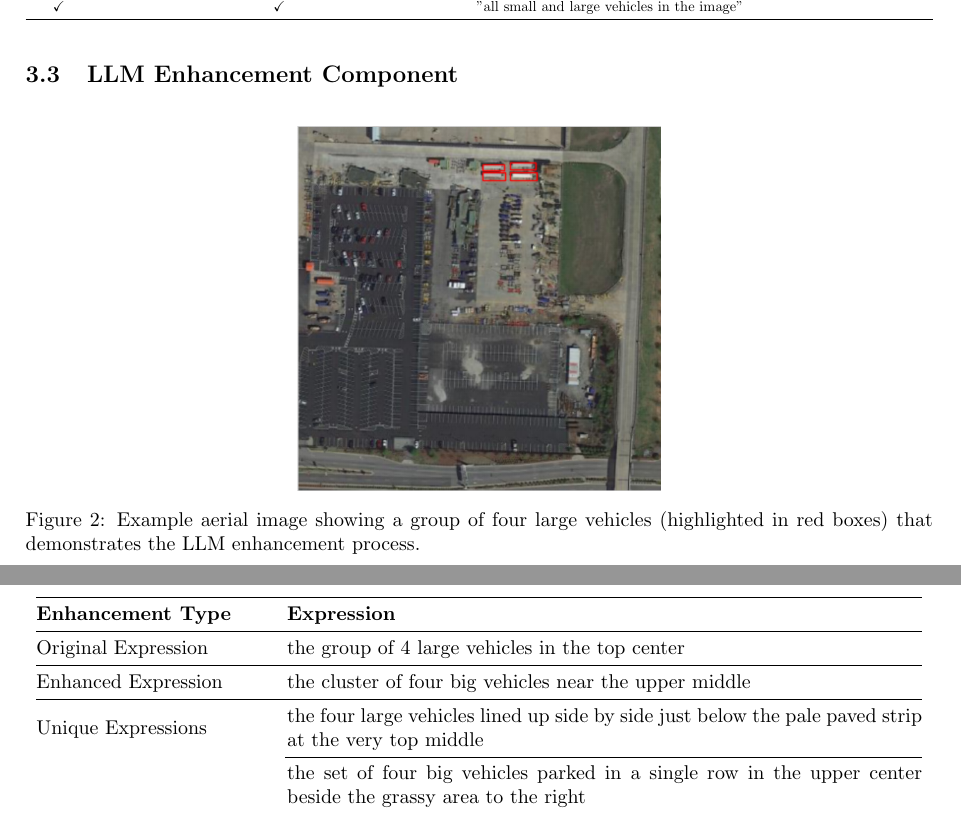
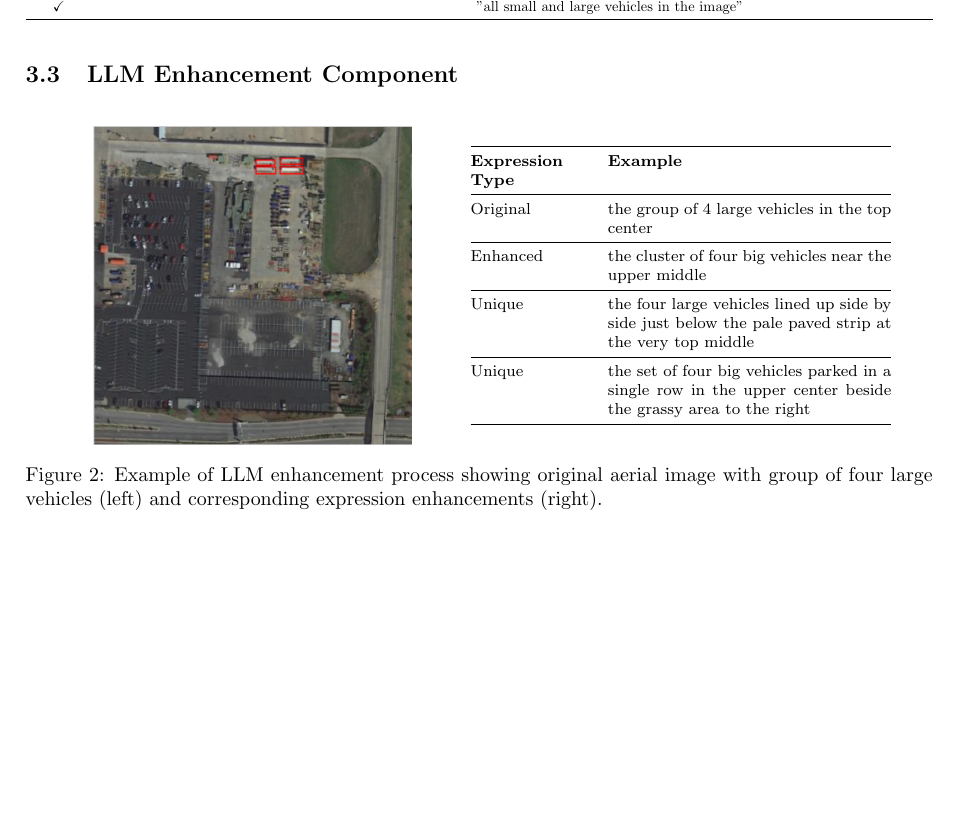
Before and after one commit to luispl77/aerial-d, a LaTeX thesis (thesis_tex/main.tex, which reads thesis_tex/sections/dataset_construction.tex): two parts of pages 6 and 7 of 12 before the commit and part of page 6 of 11 after it, the two joined at a grey line, cut so that both start at the same text, the shorter picture padded with empty space. Compiled offline with pdfLaTeX.

Commit message:
Refined dataset construction section by adjusting table formatting for clarity and enhancing LLM example figure with improved layout and captions. Updated LaTeX compilation command in README for consistency.

```diff
--- a/thesis_tex/sections/dataset_construction.tex
+++ b/thesis_tex/sections/dataset_construction.tex
@@ -150,27 +150,30 @@ Final processing ensures expression uniqueness and linguistic quality through sy
 % LLM enhancement example figure
 \begin{figure}[H]
 \centering
-\includegraphics[width=0.4\textwidth]{example_group.png}
-\caption{Example aerial image showing a group of four large vehicles (highlighted in red boxes) that demonstrates the LLM enhancement process.}
+\begin{minipage}{0.5\textwidth}
+\centering
+\includegraphics[width=0.7\textwidth]{example_group.png}
+\end{minipage}%
+\begin{minipage}{0.5\textwidth}
+\centering
+\hspace{-1cm}
+\raisebox{-0.3\height}{%
+\footnotesize
+\begin{tabular}{@{}p{2cm}p{5cm}@{}}
+\toprule
+\textbf{Expression Type} & \textbf{Example} \\
+\midrule
+Original & the group of 4 large vehicles in the top center \\
+\midrule
+Enhanced & the cluster of four big vehicles near the upper middle \\
+\midrule
+Unique & the four large vehicles lined up side by side just below the pale paved strip at the very top middle \\
+\midrule
+Unique & the set of four big vehicles parked in a single row in the upper center beside the grassy area to the right \\
+\bottomrule
+\end{tabular}%
+}
+\end{minipage}
+\caption{Example of LLM enhancement process showing original aerial image with group of four large vehicles (left) and corresponding expression enhancements (right).}
 \label{fig:llm_enhancement_example}
 \end{figure}
-
-% LLM enhancement example table
-\begin{table}[H]
-\centering
-\caption{Example LLM Enhancement Output for Group Instance}
-\label{tab:llm_enhancement_example}
-\begin{tabular}{@{}p{0.25\textwidth}p{0.7\textwidth}@{}}
-\toprule
-\textbf{Enhancement Type} & \textbf{Expression} \\
-\midrule
-Original Expression & the group of 4 large vehicles in the top center \\
-\midrule
-Enhanced Expression & the cluster of four big vehicles near the upper middle \\
-\midrule
-\multirow{2}{0.25\textwidth}{Unique Expressions} & the four large vehicles lined up side by side just below the pale paved strip at the very top middle \\
-\cmidrule(l){2-2}
-& the set of four big vehicles parked in a single row in the upper center beside the grassy area to the right \\
-\bottomrule
-\end{tabular}
-\end{table}
```
Also changed, not shown: thesis_tex/README.md, thesis_tex/sections/dataset_construction.tex (2 more changed lines).
